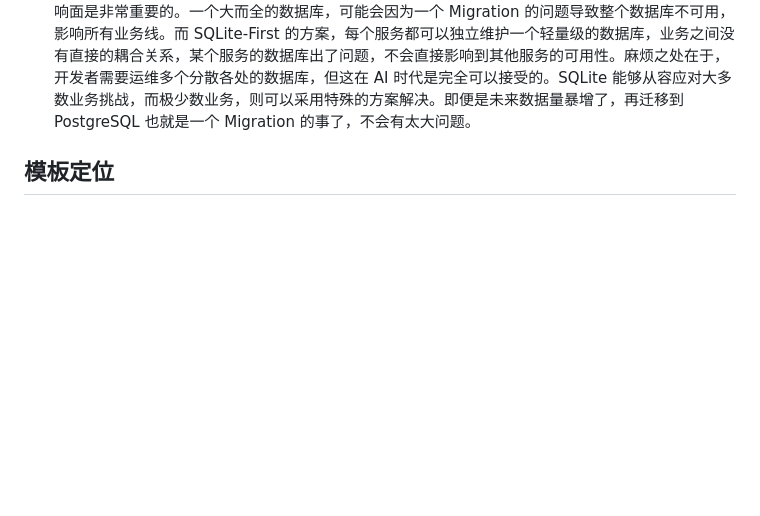
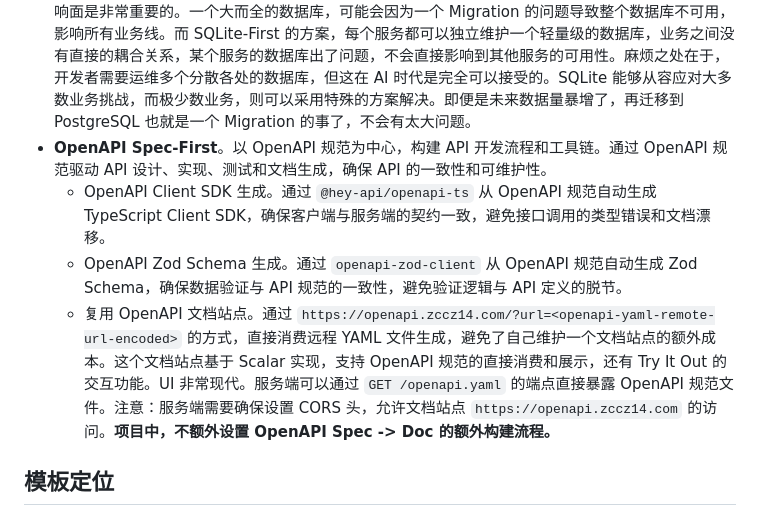
Before and after one commit to zccz14/CZ-Stack, a Markdown page: README.md, the part around the change. GitHub-like rendering; blank space fills up the shorter version.

Commit message:
feat: enhance OpenAPI support with client SDK and schema generation (#15)

```diff
--- a/README.md
+++ b/README.md
@@ -21,6 +21,10 @@ CZ-Stack 是一份面向新项目启动的 TypeScript monorepo 模板，当前
 - **技术选型应对小型化业务上下文设计**。在 AI 时代，大部分 App 都是麻雀式的小型应用，适合快速开发、推广、迭代和废弃。然而，小型不意味着质量门槛可以降低，反而要求更高的开发效率和更高的质量保障，以及更开放的生态接入。
 - **线性发布与快速迭代**。线性发布意味着没有复杂的版本管理和兼容性维护，一切变更都直接发布到生产环境上。出了问题直接修复并再次发布新版本即可。对于黑灯工厂来说，不可能在预发布阶段引入额外的人工来发现相比于开发环境更多的问题，因此不如追求极致的发布效率和快速迭代能力，来应对不可避免的生产问题。
 - **为什么要 SQLite-First**？有很多原因，但最关键的是**影响面受控**。因为迭代自动化以后，降低业务影响面是非常重要的。一个大而全的数据库，可能会因为一个 Migration 的问题导致整个数据库不可用，影响所有业务线。而 SQLite-First 的方案，每个服务都可以独立维护一个轻量级的数据库，业务之间没有直接的耦合关系，某个服务的数据库出了问题，不会直接影响到其他服务的可用性。麻烦之处在于，开发者需要运维多个分散各处的数据库，但这在 AI 时代是完全可以接受的。SQLite 能够从容应对大多数业务挑战，而极少数业务，则可以采用特殊的方案解决。即便是未来数据量暴增了，再迁移到 PostgreSQL 也就是一个 Migration 的事了，不会有太大问题。
+- **OpenAPI Spec-First**。以 OpenAPI 规范为中心，构建 API 开发流程和工具链。通过 OpenAPI 规范驱动 API 设计、实现、测试和文档生成，确保 API 的一致性和可维护性。
+  - OpenAPI Client SDK 生成。通过 `@hey-api/openapi-ts` 从 OpenAPI 规范自动生成 TypeScript Client SDK，确保客户端与服务端的契约一致，避免接口调用的类型错误和文档漂移。
+  - OpenAPI Zod Schema 生成。通过 `openapi-zod-client` 从 OpenAPI 规范自动生成 Zod Schema，确保数据验证与 API 规范的一致性，避免验证逻辑与 API 定义的脱节。
+  - 复用 OpenAPI 文档站点。通过 `https://openapi.zccz14.com/?url=<openapi-yaml-remote-url-encoded>` 的方式，直接消费远程 YAML 文件生成，避免了自己维护一个文档站点的额外成本。这个文档站点基于 Scalar 实现，支持 OpenAPI 规范的直接消费和展示，还有 Try It Out 的交互功能。UI 非常现代。服务端可以通过 `GET /openapi.yaml` 的端点直接暴露 OpenAPI 规范文件。注意：服务端需要确保设置 CORS 头，允许文档站点 `https://openapi.zccz14.com` 的访问。**项目中，不额外设置 OpenAPI Spec -> Doc 的额外构建流程。**
 
 ## 模板定位
 
```
